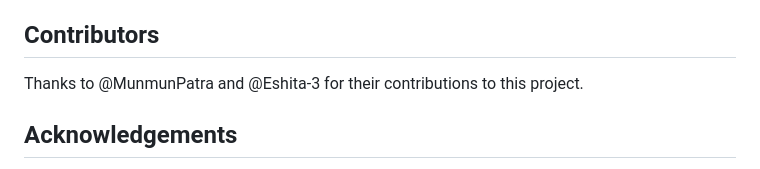
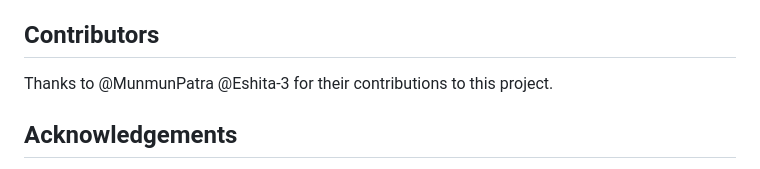
Before and after one commit to ritikaradh/FashionSpy, a Markdown page: README.md, the part around the change. Rendered like a GitHub page.

```diff
--- a/README.md
+++ b/README.md
@@ -48,7 +48,7 @@ If they think more fashion, they will buy more fashion. The GenAI feature on Fas
 * Fashion Spy can be integrated with the Product Information Management (PIM) database to recommend products from the blog to the user.
 
 ## Contributors
-Thanks to @MunmunPatra and @Eshita-3 for their contributions to this project.
+Thanks to @MunmunPatra @Eshita-3 for their contributions to this project.
 
 
 ## Acknowledgements
```
